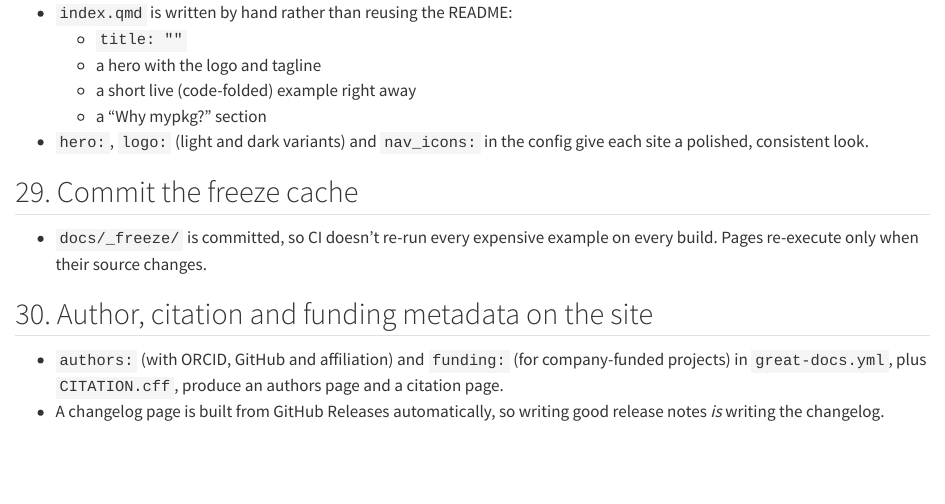
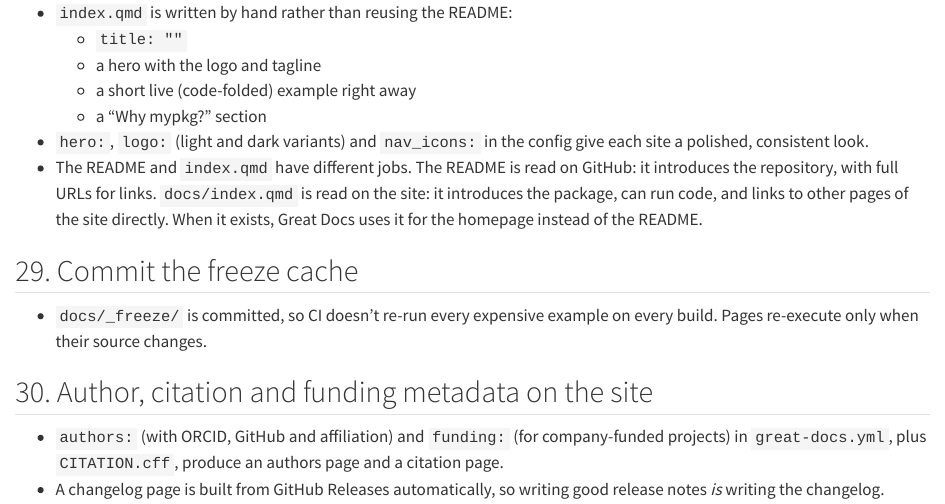
Before and after one commit to rich-iannone/example-python-package, a Quarto document (docs/packaging/05-documentation.qmd): the page in a window 1100 px wide, from 1530 px down. Rendered offline with R 4.5, knitr and Pandoc in place of Quarto, with nearby package versions.

Commit message:
Update 05-documentation.qmd

```diff
--- a/docs/packaging/05-documentation.qmd
+++ b/docs/packaging/05-documentation.qmd
@@ -74,6 +74,10 @@ description: "How every package's documentation site is built with Great Docs."
   - a "Why mypkg?" section
 - `hero:`, `logo:` (light and dark variants) and `nav_icons:` in the config give each site a
   polished, consistent look.
+- The README and `index.qmd` have different jobs. The README is read on GitHub: it introduces
+  the repository, with full URLs for links. `docs/index.qmd` is read on the site: it introduces
+  the package, can run code, and links to other pages of the site directly. When it exists,
+  Great Docs uses it for the homepage instead of the README.
 
 ## 29. Commit the freeze cache
 - `docs/_freeze/` is committed, so CI doesn't re-run every expensive example on every build. Pages
```
